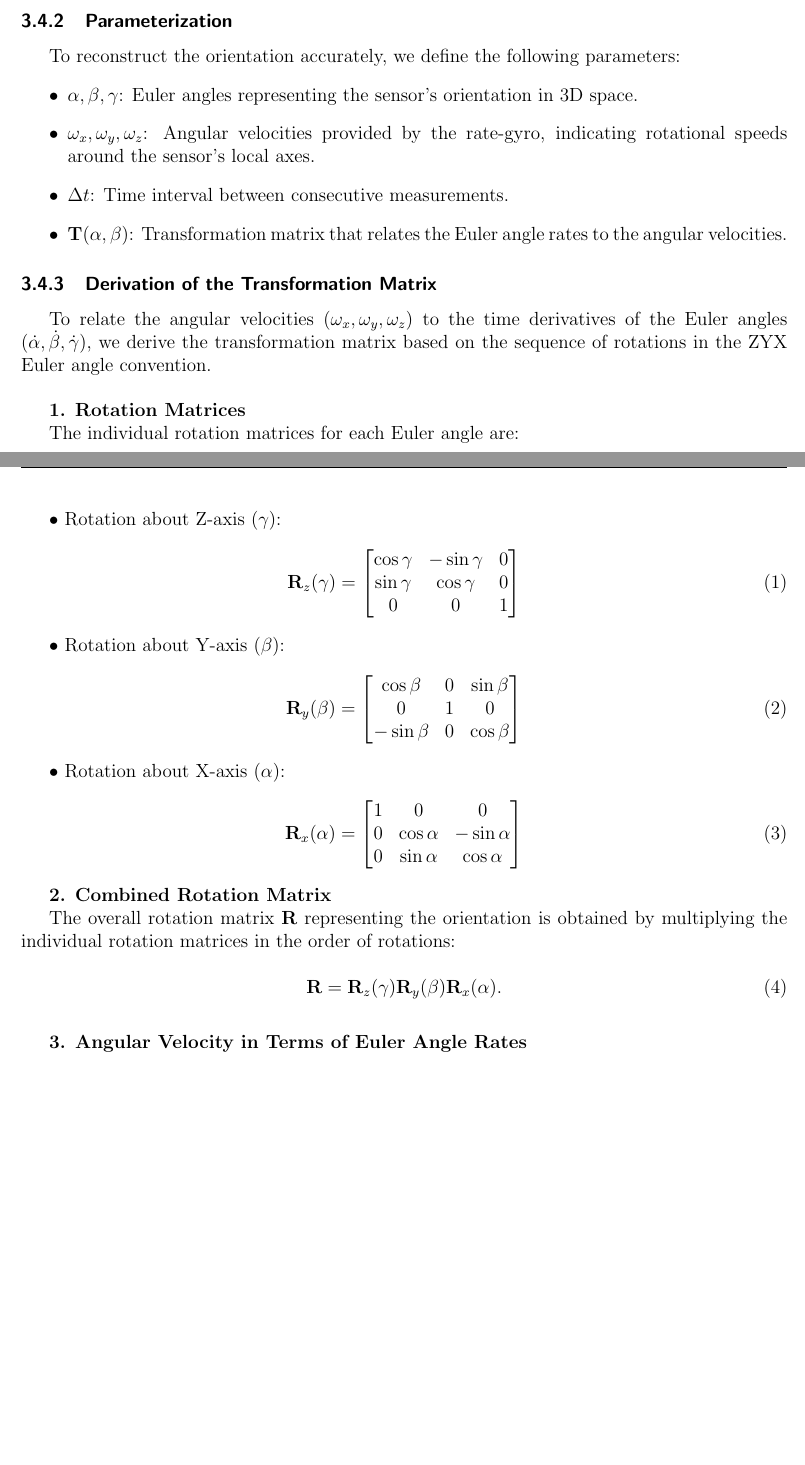
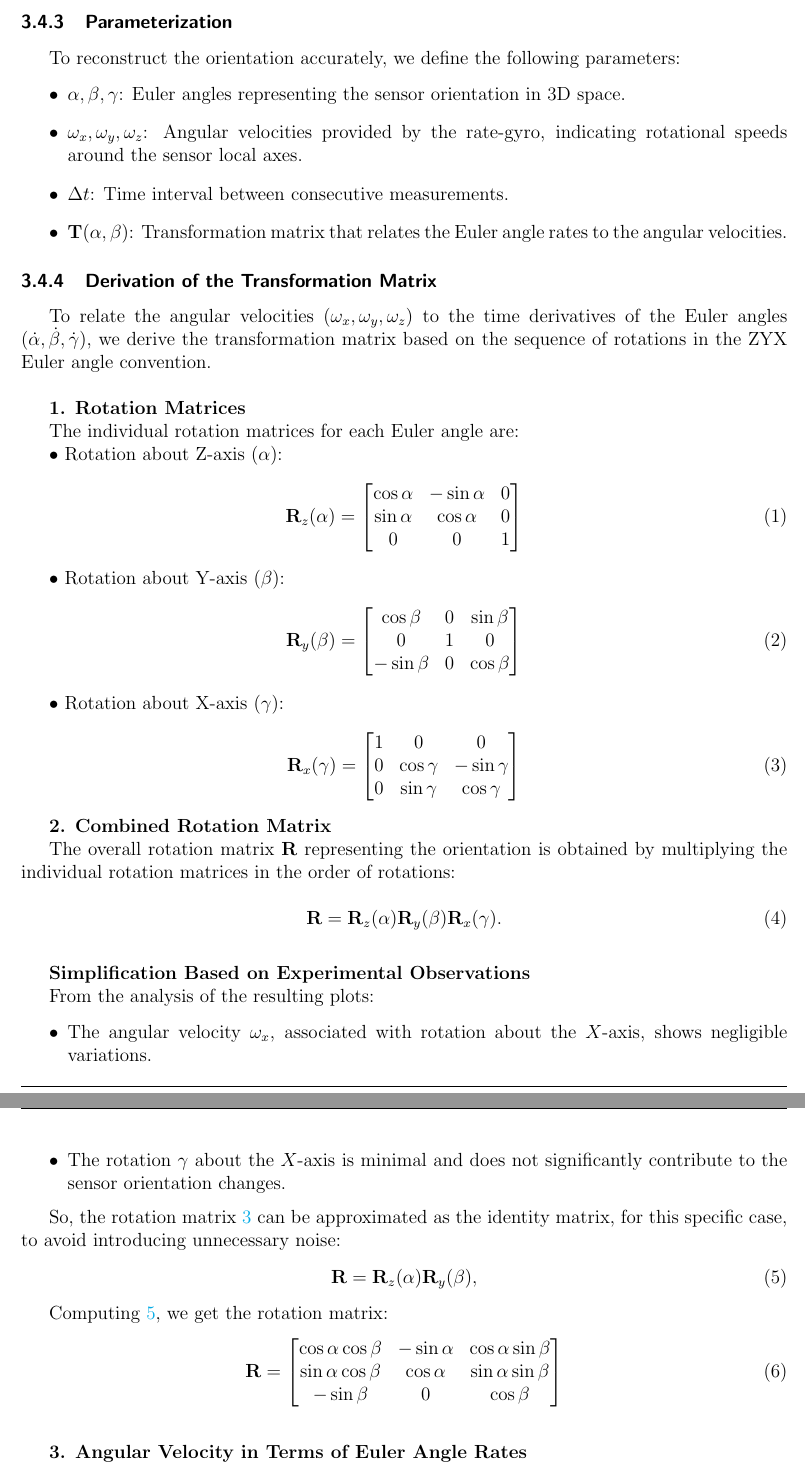
Before and after one commit to abacaxi1309/rob, a LaTeX document (report/main.tex): two parts of pages 10 and 11 of 14 before the commit and two parts of pages 11 and 12 of 14 after it, joined at a grey line, cut so that both start at the same text, the shorter picture padded with empty space. Compiled offline with pdfLaTeX.

Commit message:
Matriz rotação
Falta agora fazer a Transformation Matrix.

```diff
--- a/report/main.tex
+++ b/report/main.tex
@@ -309,11 +320,12 @@ By properly parameterizing these rotations, we ensure predictable and precise co
 \subsubsection{Parameterization}
 To reconstruct the orientation accurately, we define the following parameters:
 \begin{itemize}
-    \item \(\alpha, \beta, \gamma\): Euler angles representing the sensor's orientation in 3D space.
-    \item \(\omega_x, \omega_y, \omega_z\): Angular velocities provided by the rate-gyro, indicating rotational speeds around the sensor’s local axes.
+    \item \(\alpha, \beta, \gamma\): Euler angles representing the sensor orientation in 3D space.
+    \item \(\omega_x, \omega_y, \omega_z\): Angular velocities provided by the rate-gyro, indicating rotational speeds around the sensor local axes.
     \item \(\Delta t\): Time interval between consecutive measurements.
     \item \(\mathbf{T}(\alpha, \beta)\): Transformation matrix that relates the Euler angle rates to the angular velocities.
 \end{itemize}
+
 
 \subsubsection{Derivation of the Transformation Matrix}
 
@@ -325,16 +337,17 @@ To relate the angular velocities \((\omega_x, \omega_y, \omega_z)\) to the time
 
 The individual rotation matrices for each Euler angle are:
 
-• Rotation about Z-axis \((\gamma)\):
+• Rotation about Z-axis \((\alpha)\):
 \begin{equation}
 \label{eq:R_z}
-\mathbf{R}_z(\gamma) =
+\mathbf{R}_z(\alpha) =
 \begin{bmatrix}
-\cos\gamma & -\sin\gamma & 0 \\
-\sin\gamma & \cos\gamma & 0 \\
+\cos\alpha & -\sin\alpha & 0 \\
+\sin\alpha & \cos\alpha & 0 \\
 0 & 0 & 1
 \end{bmatrix}
 \end{equation}
+
 
 • Rotation about Y-axis \((\beta)\):
 \begin{equation}
@@ -347,16 +360,17 @@ The individual rotation matrices for each Euler angle are:
 \end{bmatrix}
 \end{equation}
 
-• Rotation about X-axis \((\alpha)\):
+• Rotation about X-axis \((\gamma)\):
 \begin{equation}
 \label{eq:R_x}
-\mathbf{R}_x(\alpha) =
+\mathbf{R}_x(\gamma) =
 \begin{bmatrix}
 1 & 0 & 0 \\
-0 & \cos\alpha & -\sin\alpha \\
-0 & \sin\alpha & \cos\alpha
+0 & \cos\gamma & -\sin\gamma \\
+0 & \sin\gamma & \cos\gamma
 \end{bmatrix}
 \end{equation}
+
 
 \textbf{2. Combined Rotation Matrix}
 
@@ -364,7 +378,35 @@ The overall rotation matrix $\mathbf{R}$ representing the orientation is obtaine
 
 \begin{equation}
 \label{eq:R_total}
-\mathbf{R} = \mathbf{R}_z(\gamma) \mathbf{R}_y(\beta) \mathbf{R}_x(\alpha) .
+\mathbf{R} = \mathbf{R}_z(\alpha) \mathbf{R}_y(\beta) \mathbf{R}_x(\gamma) .
+\end{equation}
+
+\vspace{0.5cm}
+
+\textbf{Simplification Based on Experimental Observations}
+
+From the analysis of the resulting plots:
+\begin{itemize}
+    \item The angular velocity \(\omega_x\), associated with rotation about the \(X\)-axis, shows negligible variations.
+    \item The rotation \(\gamma\) about the \(X\)-axis is minimal and does not significantly contribute to the sensor orientation changes.
+\end{itemize}
+
+So, the rotation matrix~\ref{eq:R_x} can be approximated as the identity matrix, for this specific case, to avoid introducing unnecessary noise:
+\begin{equation}
+\label{eq:R_total_simplified}
+\mathbf{R} = \mathbf{R}_z(\alpha) \mathbf{R}_y(\beta) ,
+\end{equation}
+
+
+Computing~\ref{eq:R_total_simplified}, we get the rotation matrix:
+\begin{equation}
+\label{eq:Rotation_matrix_final}
+\mathbf{R} =
+\begin{bmatrix}
+\cos\alpha \cos\beta & -\sin\alpha & \cos\alpha \sin\beta \\
+\sin\alpha \cos\beta & \cos\alpha & \sin\alpha \sin\beta \\
+-\sin\beta & 0 & \cos\beta
+\end{bmatrix}
 \end{equation}
 
 \vspace{0.5cm}
```
Also changed, not shown: report/main.pdf, report/main.tex (21 more changed lines), 5 other files.
